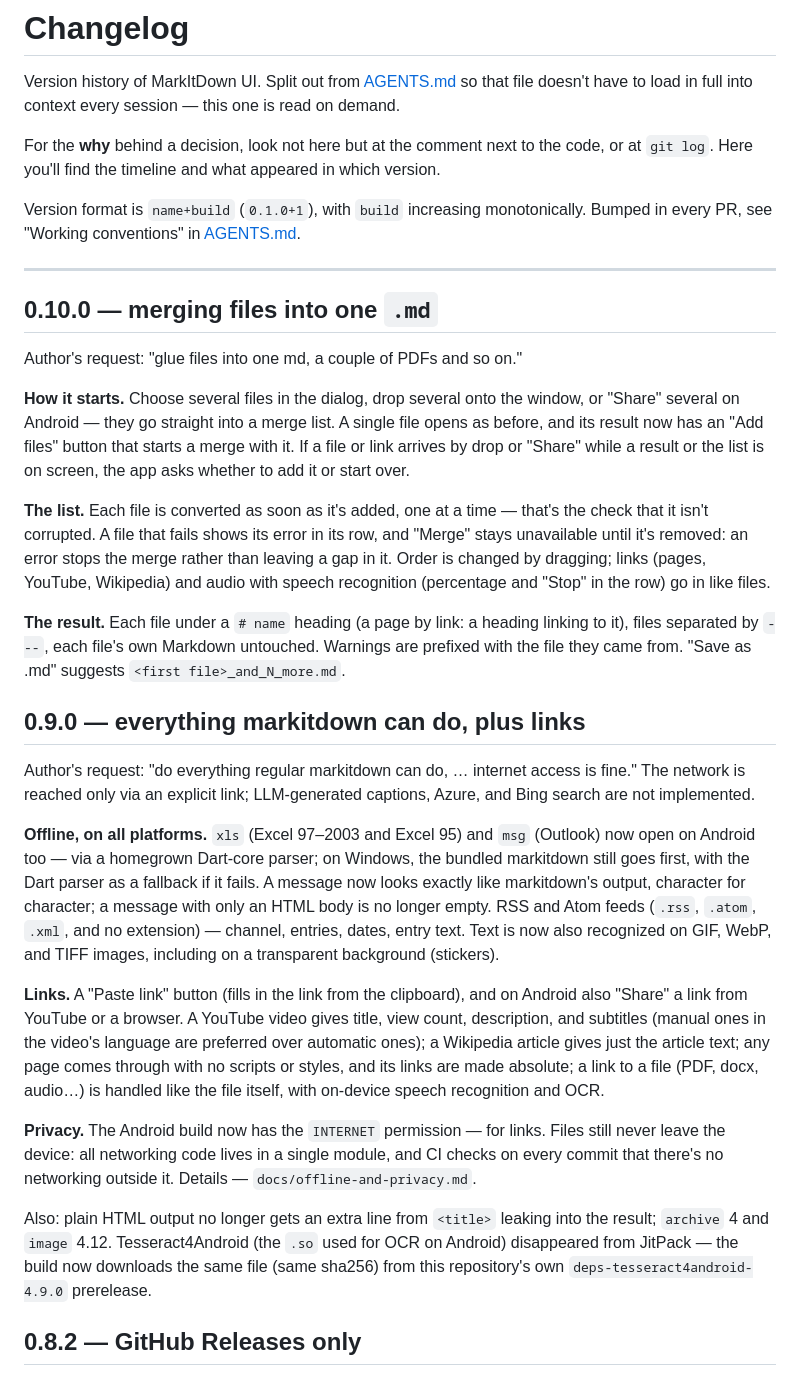
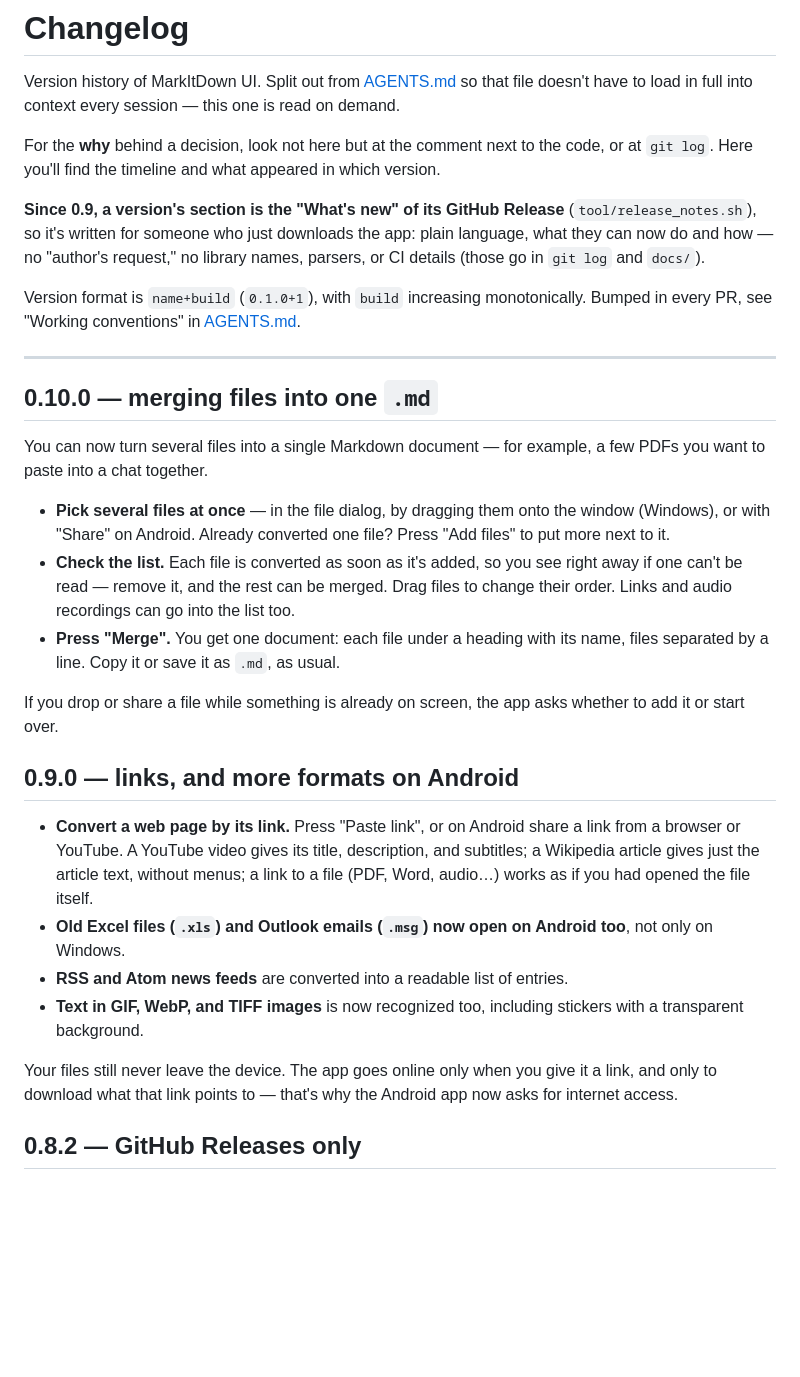
Before and after one commit to tiltozavr2545/mark_it_down_UI, a Markdown page: CHANGELOG.md, the part around the change. Rendered like a GitHub page; blank space fills up the shorter version.

Commit message:
CHANGELOG 0.9-0.10 in plain language for release pages
Co-Authored-By: Claude Opus 5.5 <noreply@anthropic.com>

```diff
--- a/CHANGELOG.md
+++ b/CHANGELOG.md
@@ -8,6 +8,12 @@ For the **why** behind a decision, look not here but at the comment next
 to the code, or at `git log`. Here you'll find the timeline and what
 appeared in which version.
 
+**Since 0.9, a version's section is the "What's new" of its GitHub
+Release** (`tool/release_notes.sh`), so it's written for someone who just
+downloads the app: plain language, what they can now do and how — no
+"author's request," no library names, parsers, or CI details (those go in
+`git log` and `docs/`).
+
 Version format is `name+build` (`0.1.0+1`), with `build` increasing
 monotonically. Bumped in every PR, see "Working conventions" in
 [AGENTS.md](AGENTS.md).
@@ -16,63 +22,40 @@ monotonically. Bumped in every PR, see "Working conventions" in
 
 ## 0.10.0 — merging files into one `.md`
 
-Author's request: "glue files into one md, a couple of PDFs and so on."
+You can now turn several files into a single Markdown document — for
+example, a few PDFs you want to paste into a chat together.
 
-**How it starts.** Choose several files in the dialog, drop several onto
-the window, or "Share" several on Android — they go straight into a merge
-list. A single file opens as before, and its result now has an "Add
-files" button that starts a merge with it. If a file or link arrives by
-drop or "Share" while a result or the list is on screen, the app asks
-whether to add it or start over.
+- **Pick several files at once** — in the file dialog, by dragging them
+  onto the window (Windows), or with "Share" on Android. Already
+  converted one file? Press "Add files" to put more next to it.
+- **Check the list.** Each file is converted as soon as it's added, so
+  you see right away if one can't be read — remove it, and the rest can
+  be merged. Drag files to change their order. Links and audio
+  recordings can go into the list too.
+- **Press "Merge".** You get one document: each file under a heading
+  with its name, files separated by a line. Copy it or save it as `.md`,
+  as usual.
 
-**The list.** Each file is converted as soon as it's added, one at a
-time — that's the check that it isn't corrupted. A file that fails shows
-its error in its row, and "Merge" stays unavailable until it's removed:
-an error stops the merge rather than leaving a gap in it. Order is
-changed by dragging; links (pages, YouTube, Wikipedia) and audio with
-speech recognition (percentage and "Stop" in the row) go in like files.
+If you drop or share a file while something is already on screen, the
+app asks whether to add it or start over.
 
-**The result.** Each file under a `# name` heading (a page by link: a
-heading linking to it), files separated by `---`, each file's own
-Markdown untouched. Warnings are prefixed with the file they came from.
-"Save as .md" suggests `<first file>_and_N_more.md`.
+## 0.9.0 — links, and more formats on Android
 
-## 0.9.0 — everything markitdown can do, plus links
+- **Convert a web page by its link.** Press "Paste link", or on Android
+  share a link from a browser or YouTube. A YouTube video gives its
+  title, description, and subtitles; a Wikipedia article gives just the
+  article text, without menus; a link to a file (PDF, Word, audio…)
+  works as if you had opened the file itself.
+- **Old Excel files (`.xls`) and Outlook emails (`.msg`) now open on
+  Android too**, not only on Windows.
+- **RSS and Atom news feeds** are converted into a readable list of
+  entries.
+- **Text in GIF, WebP, and TIFF images** is now recognized too,
+  including stickers with a transparent background.
 
-Author's request: "do everything regular markitdown can do, … internet
-access is fine." The network is reached only via an explicit link;
-LLM-generated captions, Azure, and Bing search are not implemented.
-
-**Offline, on all platforms.** `xls` (Excel 97–2003 and Excel 95) and
-`msg` (Outlook) now open on Android too — via a homegrown Dart-core
-parser; on Windows, the bundled markitdown still goes first, with the
-Dart parser as a fallback if it fails. A message now looks exactly like
-markitdown's output, character for character; a message with only an
-HTML body is no longer empty. RSS and Atom feeds (`.rss`, `.atom`, `.xml`,
-and no extension) — channel, entries, dates, entry text. Text is now also
-recognized on GIF, WebP, and TIFF images, including on a transparent
-background (stickers).
-
-**Links.** A "Paste link" button (fills in the link from the clipboard),
-and on Android also "Share" a link from YouTube or a browser. A YouTube
-video gives title, view count, description, and subtitles (manual ones in
-the video's language are preferred over automatic ones); a Wikipedia
-article gives just the article text; any page comes through with no
-scripts or styles, and its links are made absolute; a link to a file
-(PDF, docx, audio…) is handled like the file itself, with on-device speech
-recognition and OCR.
-
-**Privacy.** The Android build now has the `INTERNET` permission — for
-links. Files still never leave the device: all networking code lives in a
-single module, and CI checks on every commit that there's no networking
-outside it.
-Details — `docs/offline-and-privacy.md`.
-
-Also: plain HTML output no longer gets an extra line from `<title>`
-leaking into the result; `archive` 4 and `image` 4.12. Tesseract4Android
-(the `.so` used for OCR on Android) disappeared from JitPack — the build
-now downloads the same file (same sha256) from this repository's own
-`deps-tesseract4android-4.9.0` prerelease.
+Your files still never leave the device. The app goes online only when
+you give it a link, and only to download what that link points to —
+that's why the Android app now asks for internet access.
 
 ## 0.8.2 — GitHub Releases only
 
```
